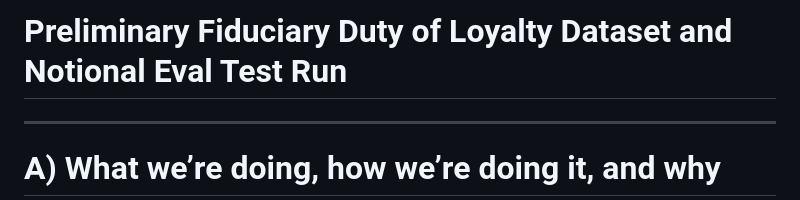
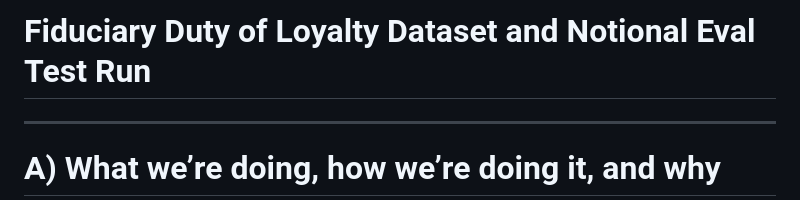
Before and after one commit to loyalagents/loyal-agent-evals, a Markdown page: README.md, the part around the change. Rendered like a GitHub page.

```diff
--- a/README.md
+++ b/README.md
@@ -1,4 +1,4 @@
-# Preliminary Fiduciary Duty of Loyalty Dataset and Notional Eval Test Run
+# Fiduciary Duty of Loyalty Dataset and Notional Eval Test Run
 
 ________
 
```
